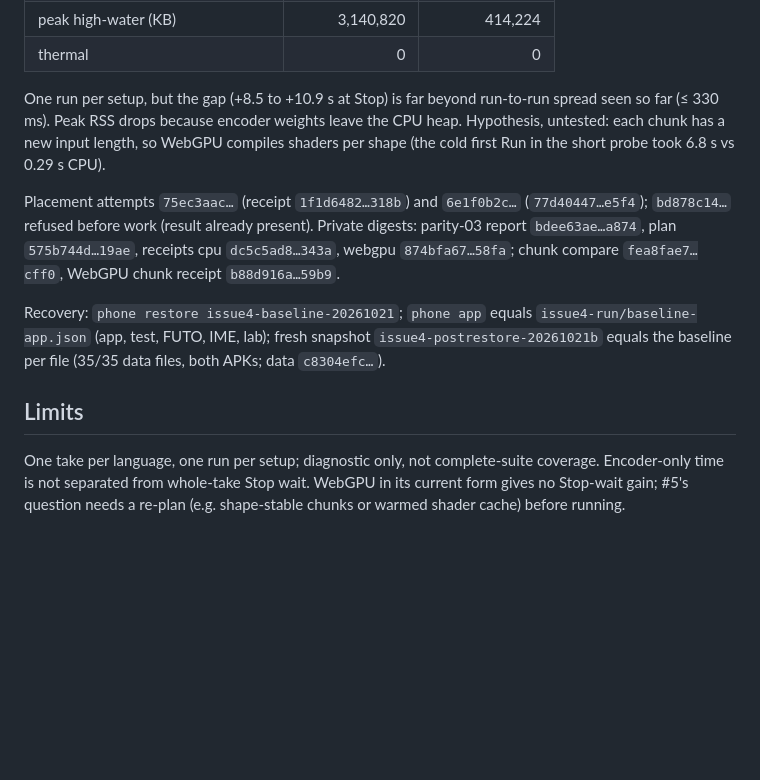
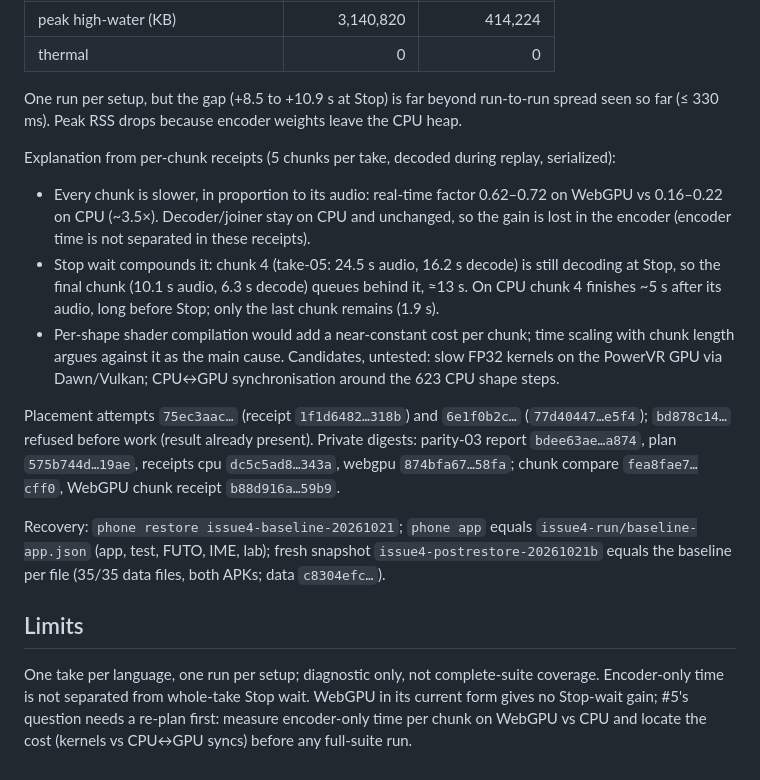
Before and after one commit to dothackerman/pixel-local-dictation, a Markdown page: adrs/025-issue4-one-case-finding.md, the part around the change. GitHub-like rendering; blank space fills up the shorter version.

Commit message:
ADR-025: explain WebGPU slowdown from per-chunk receipts (3.5x per chunk, Stop backlog); drop shader-compile hypothesis as main cause
Co-Authored-By: Claude Opus 5.5 <noreply@anthropic.com>

```diff
--- a/adrs/025-issue4-one-case-finding.md
+++ b/adrs/025-issue4-one-case-finding.md
@@ -76,9 +76,18 @@ Same ort131 pair, variant differs only by `encoder_provider` (`2e4266d1…f9e9`)
 | thermal | 0 | 0 |
 
 One run per setup, but the gap (+8.5 to +10.9 s at Stop) is far beyond run-to-run spread seen so
-far (≤ 330 ms). Peak RSS drops because encoder weights leave the CPU heap. Hypothesis, untested:
-each chunk has a new input length, so WebGPU compiles shaders per shape (the cold first Run in the
-short probe took 6.8 s vs 0.29 s CPU).
+far (≤ 330 ms). Peak RSS drops because encoder weights leave the CPU heap.
+
+Explanation from per-chunk receipts (5 chunks per take, decoded during replay, serialized):
+- Every chunk is slower, in proportion to its audio: real-time factor 0.62–0.72 on WebGPU vs
+  0.16–0.22 on CPU (~3.5×). Decoder/joiner stay on CPU and unchanged, so the gain is lost in the
+  encoder (encoder time is not separated in these receipts).
+- Stop wait compounds it: chunk 4 (take-05: 24.5 s audio, 16.2 s decode) is still decoding at
+  Stop, so the final chunk (10.1 s audio, 6.3 s decode) queues behind it, ≈13 s. On CPU chunk 4
+  finishes ~5 s after its audio, long before Stop; only the last chunk remains (1.9 s).
+- Per-shape shader compilation would add a near-constant cost per chunk; time scaling with chunk
+  length argues against it as the main cause. Candidates, untested: slow FP32 kernels on the
+  PowerVR GPU via Dawn/Vulkan; CPU↔GPU synchronisation around the 623 CPU shape steps.
 
 Placement attempts `75ec3aac…` (receipt `1f1d6482…318b`) and `6e1f0b2c…` (`77d40447…e5f4`);
 `bd878c14…` refused before work (result already present). Private digests: parity-03 report
@@ -93,4 +102,5 @@ file (35/35 data files, both APKs; data `c8304efc…`).
 
 One take per language, one run per setup; diagnostic only, not complete-suite coverage. Encoder-only
 time is not separated from whole-take Stop wait. WebGPU in its current form gives no Stop-wait gain;
-#5's question needs a re-plan (e.g. shape-stable chunks or warmed shader cache) before running.
+#5's question needs a re-plan first: measure encoder-only time per chunk on WebGPU vs CPU and
+locate the cost (kernels vs CPU↔GPU syncs) before any full-suite run.
```
